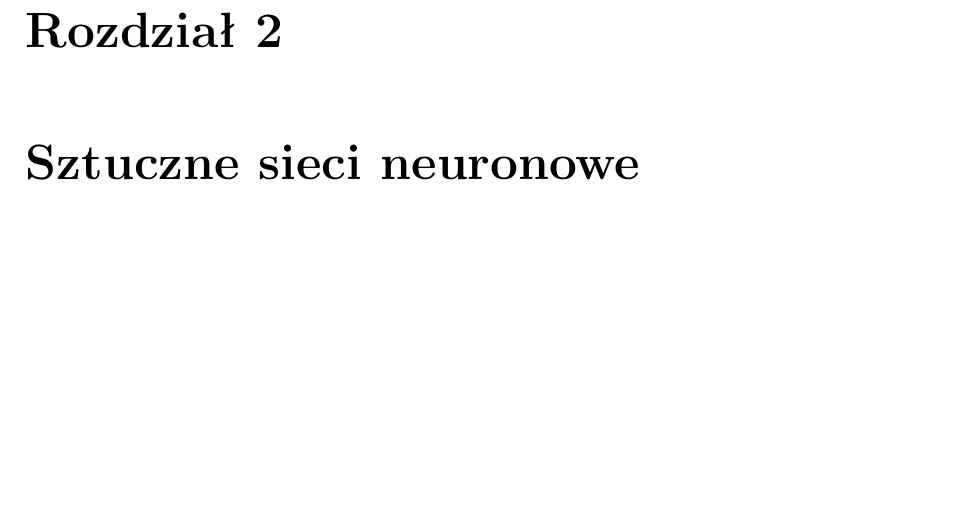
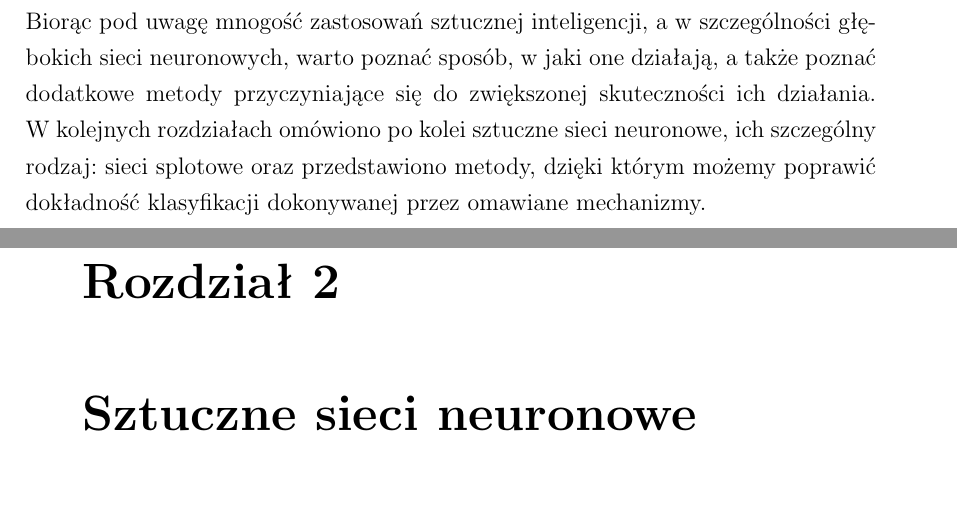
Before and after one commit to nme01/mgr-tex, a LaTeX document (tex/main.tex, which reads tex/wstep.tex): part of page 8 of 49 before the commit and two parts of pages 8 and 9 of 50 after it, the two joined at a grey line, cut at the place of the change, the shorter picture padded with empty space. Compiled offline with pdfLaTeX.

Commit message:
Dodano akapit zejściowy na zakończenie roz. Wstęp.

```diff
--- a/tex/wstep.tex
+++ b/tex/wstep.tex
@@ -100,3 +100,9 @@ a~algorytm Microsoftu: 4.94\%.
       \item rozpoznawanie emocji (\textit{ang. affective computing}).
     \end{itemize}
 \end{minipage}
+
+Biorąc pod~uwagę mnogość zastosowań sztucznej inteligencji, a~w~szczególności głębokich sieci neuronowych, warto
+poznać sposób, w~jaki one działają, a~także poznać dodatkowe metody przyczyniające się~do~zwiększonej skuteczności
+ich~działania. W~kolejnych rozdziałach omówiono po~kolei sztuczne sieci neuronowe, ich szczególny rodzaj: sieci
+splotowe oraz przedstawiono metody, dzięki którym możemy poprawić dokładność klasyfikacji dokonywanej przez~omawiane
+mechanizmy.
```
